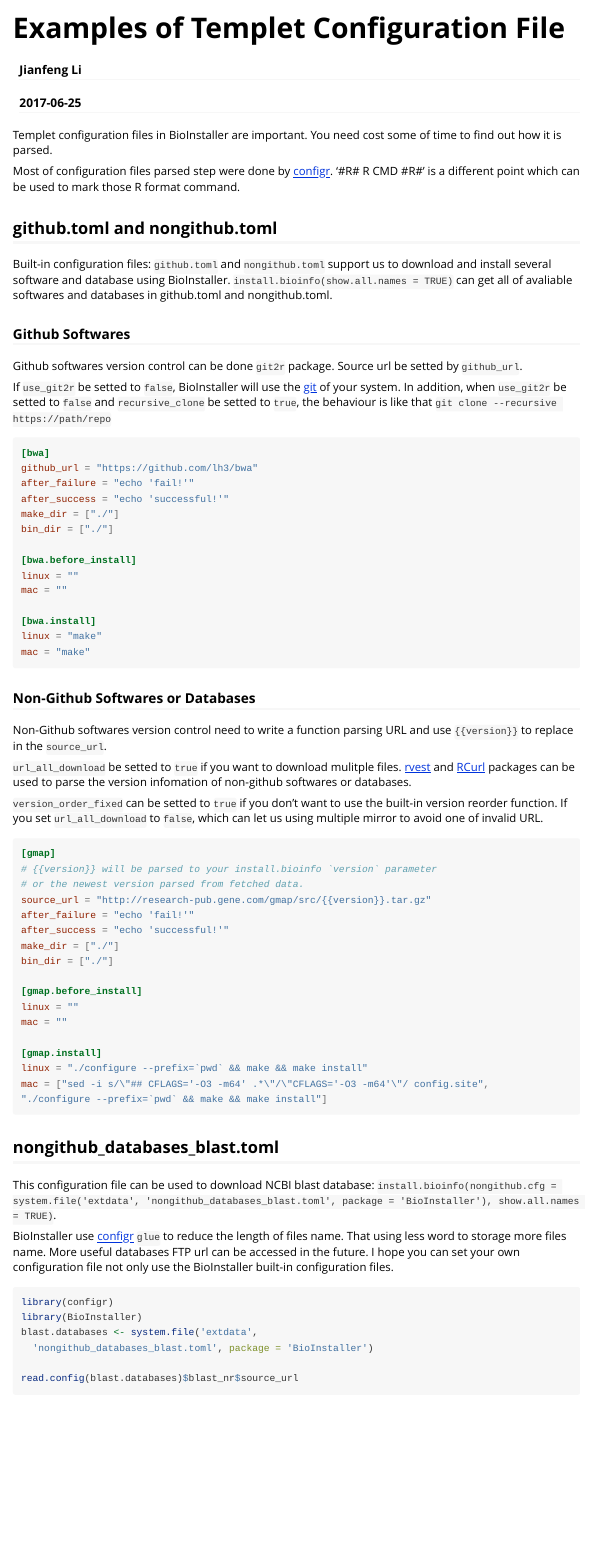
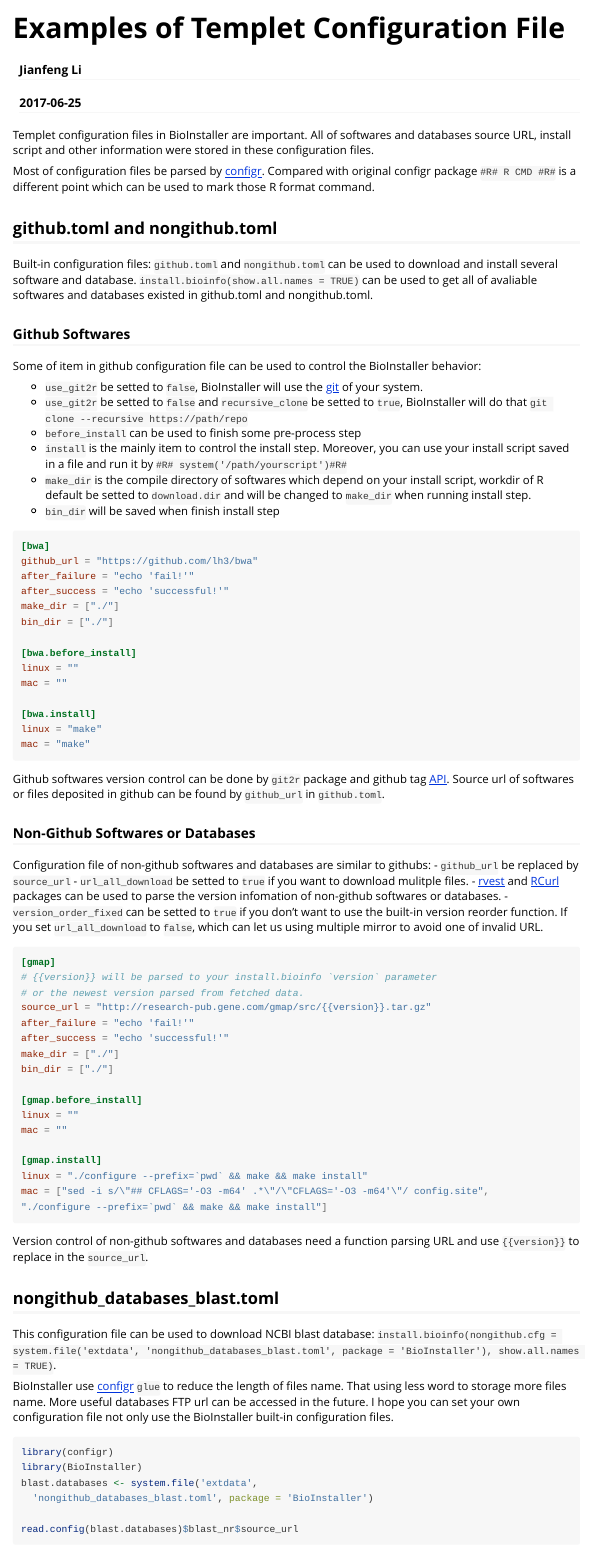
Before and after one commit to JhuangLab/BioInstaller, an R Markdown document (vignettes/write_configuration_file.Rmd): the page in a window 1100 px wide, from its top. Rendered offline with R 4.5, knitr and Pandoc, with nearby package versions; some code elsewhere in the file could not run offline.

Commit message:
change in vignettes

````diff
--- a/vignettes/write_configuration_file.Rmd
+++ b/vignettes/write_configuration_file.Rmd
@@ -13,18 +13,24 @@ vignette: >
 knitr::opts_chunk$set(comment = "#>", collapse = TRUE)
 ```
 
-Templet configuration files in BioInstaller are important. You need cost some of time to find out how it is parsed.
+Templet configuration files in BioInstaller are important. All of softwares and databases source URL, install script and other information were stored in these configuration files.
 
-Most of configuration files parsed step were done by [configr](https://github.com/Miachol/configr). '#R# R CMD #R#' is a different point which can be used to mark those R format command.
+Most of configuration files be parsed by [configr](https://github.com/Miachol/configr). Compared with original configr package `#R# R CMD #R#` is a different point which can be used to mark those R format command.
 
 ## github.toml and nongithub.toml
 
-Built-in configuration files: `github.toml` and `nongithub.toml` support us to download and install several software and database using BioInstaller. `install.bioinfo(show.all.names = TRUE)` can get all of avaliable softwares and databases in github.toml and nongithub.toml.
+Built-in configuration files: `github.toml` and `nongithub.toml` can be used to download and install several software and database. `install.bioinfo(show.all.names = TRUE)` can be used to get all of avaliable softwares and databases existed in github.toml and nongithub.toml.
 
 ### Github Softwares
-Github softwares version control can be done `git2r` package. Source url be setted by `github_url`.
 
-If `use_git2r` be setted to `false`, BioInstaller will use the [git](https://en.wikipedia.org/wiki/Git) of your system. In addition, when `use_git2r` be setted to `false` and `recursive_clone` be setted to `true`, the behaviour is like that `git clone --recursive https://path/repo`
+Some of item in github configuration file can be used to control the BioInstaller behavior:
+
+- `use_git2r` be setted to `false`, BioInstaller will use the [git](https://en.wikipedia.org/wiki/Git) of your system.
+- `use_git2r` be setted to `false` and `recursive_clone` be setted to `true`, BioInstaller will do that `git clone --recursive https://path/repo`
+- `before_install` can be used to finish some pre-process step
+- `install` is the mainly item to control the install step. Moreover, you can use your install script saved in a file and run it by `#R# system('/path/yourscript')#R#`
+- `make_dir` is the compile directory of softwares which depend on your install script, workdir of R default be setted to `download.dir` and will be changed to `make_dir` when running install step.
+- `bin_dir` will be saved when finish install step
 
 ```toml
 [bwa]
@@ -43,13 +49,15 @@ linux = "make"
 mac = "make"
 ```
 
+Github softwares version control can be done by `git2r` package and github tag [API](https://developer.github.com/v3). Source url of softwares or files deposited in github can be found by `github_url` in `github.toml`.
+
 ### Non-Github Softwares or Databases
 
-Non-Github softwares version control need to write a function parsing URL and use `{{version}}` to replace in the `source_url`.
-
-`url_all_download` be setted to `true` if you want to download mulitple files. [rvest](https://cran.r-project.org/package=rvest) and [RCurl](https://cran.r-project.org/package=RCurl) packages can be used to parse the version infomation of non-github softwares or databases.
-
-`version_order_fixed` can be setted to `true` if you don't want to use the built-in version reorder function. If you set `url_all_download` to `false`, which can let us using multiple mirror to avoid one of invalid URL.
+Configuration file of non-github softwares and databases are similar to githubs:
+- `github_url` be replaced by `source_url`
+- `url_all_download` be setted to `true` if you want to download mulitple files.
+- [rvest](https://cran.r-project.org/package=rvest) and [RCurl](https://cran.r-project.org/package=RCurl) packages can be used to parse the version infomation of non-github softwares or databases.
+- `version_order_fixed` can be setted to `true` if you don't want to use the built-in version reorder function. If you set `url_all_download` to `false`, which can let us using multiple mirror to avoid one of invalid URL.
 
 ```toml
 [gmap]
@@ -71,6 +79,8 @@ mac = ["sed -i s/\"## CFLAGS='-O3 -m64' .*\"/\"CFLAGS='-O3 -m64'\"/ config.site"
 "./configure --prefix=`pwd` && make && make install"]
 ```
 
+Version control of non-github softwares and databases need a function parsing URL and use `{{version}}` to replace in the `source_url`.
+
 ## nongithub_databases_blast.toml
 
 This configuration file can be used to download NCBI blast database: `install.bioinfo(nongithub.cfg = system.file('extdata', 'nongithub_databases_blast.toml', package = 'BioInstaller'), show.all.names = TRUE)`.
````
Also changed, not shown: vignettes/BioInstaller.Rmd (+1 -1 lines), vignettes/write_configuration_file.Rmd (2 more changed lines).
